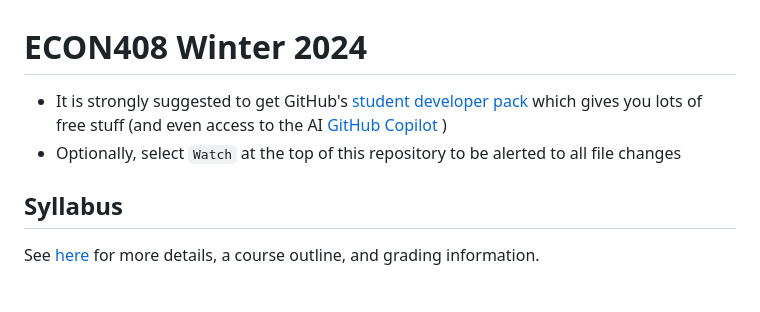
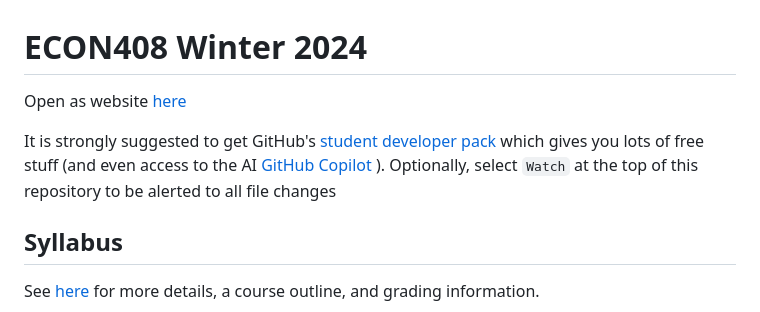
Before and after one commit to jlperla/ECON408, a Markdown page: README.md, the part around the change. Drawn GitHub-style.

Commit message:
Link to the HTML version of the repo

```diff
--- a/README.md
+++ b/README.md
@@ -1,6 +1,7 @@
 # ECON408 Winter 2024
-- It is strongly suggested to get GitHub's [student developer pack](https://education.github.com/pack) which gives you lots of free stuff (and even access to the AI [GitHub Copilot](https://docs.github.com/en/copilot/quickstart) )
-- Optionally, select `Watch` at the top of this repository to be alerted to all file changes
+Open as website [here](https://ubcecon.github.io/ECON408/)
+
+It is strongly suggested to get GitHub's [student developer pack](https://education.github.com/pack) which gives you lots of free stuff (and even access to the AI [GitHub Copilot](https://docs.github.com/en/copilot/quickstart) ). Optionally, select `Watch` at the top of this repository to be alerted to all file changes
 
 ## Syllabus
 See [here](syllabus.md) for more details, a course outline, and grading information.
```
